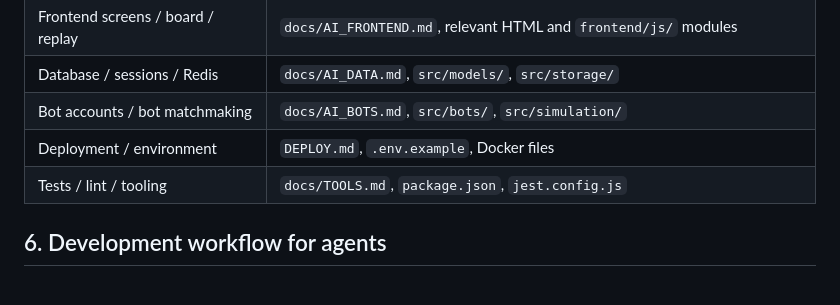
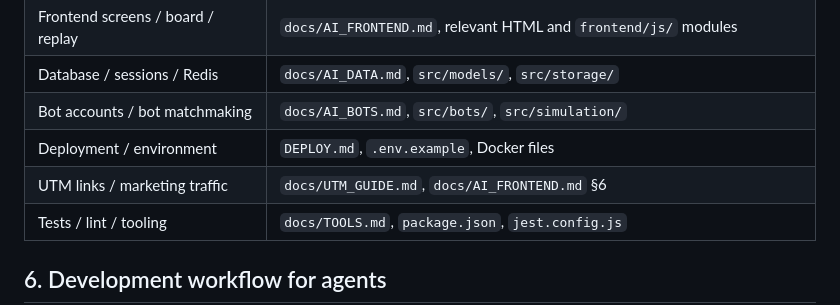
Before and after one commit to govnoboss/Quoridor, a Markdown page: docs/AI_CONTEXT.md, the part around the change. Rendered like a GitHub page; blank space fills up the shorter version.

```diff
--- a/docs/AI_CONTEXT.md
+++ b/docs/AI_CONTEXT.md
@@ -57,6 +57,7 @@ Production URL referenced by the repository: `https://playquor.org`.
 | Database / sessions / Redis | `docs/AI_DATA.md`, `src/models/`, `src/storage/` |
 | Bot accounts / bot matchmaking | `docs/AI_BOTS.md`, `src/bots/`, `src/simulation/` |
 | Deployment / environment | `DEPLOY.md`, `.env.example`, Docker files |
+| UTM links / marketing traffic | `docs/UTM_GUIDE.md`, `docs/AI_FRONTEND.md` §6 |
 | Tests / lint / tooling | `docs/TOOLS.md`, `package.json`, `jest.config.js` |
 
 ## 6. Development workflow for agents
```
Also changed, not shown: docs/AI_FRONTEND.md (+3 -7 lines), docs/UTM_GUIDE.md (added, +57 -0 lines).
